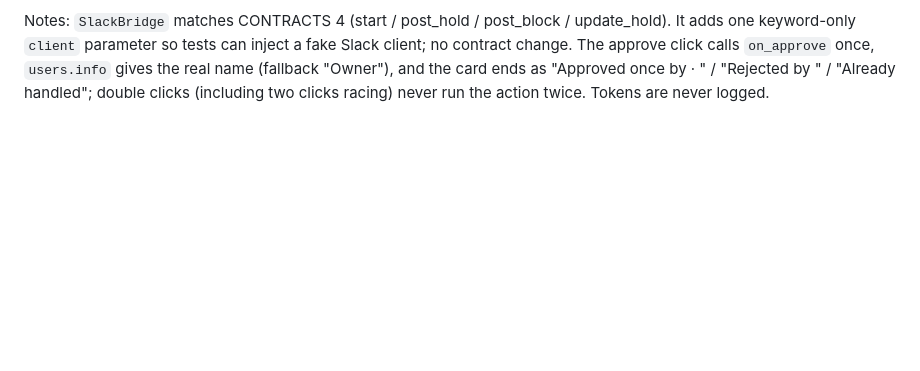
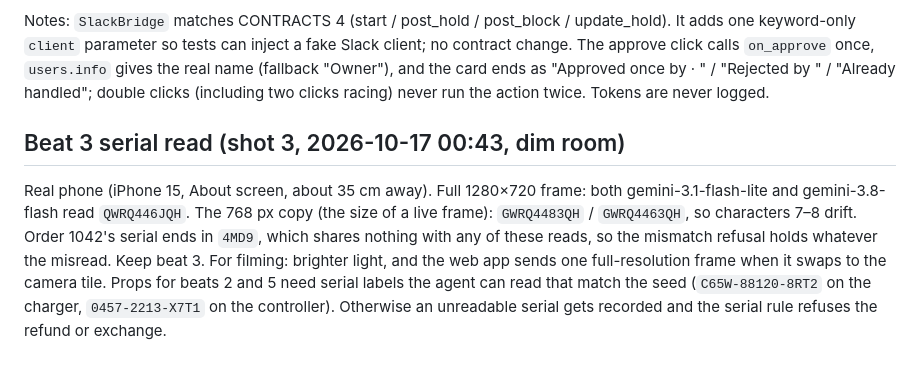
Before and after one commit to tayyab415/counter, a Markdown page: PROGRESS.md, the part around the change. Drawn GitHub-style; blank space fills up the shorter version.

Commit message:
PROGRESS: beat 3 serial read result and prop labels

```diff
--- a/PROGRESS.md
+++ b/PROGRESS.md
@@ -171,3 +171,7 @@ The Slack app does not exist yet, so the live card click is still open. The smok
 - With real tokens the card posts and the wait-for-click path runs; that is the next check once the app is created.
 
 Notes: `SlackBridge` matches CONTRACTS 4 (start / post_hold / post_block / update_hold). It adds one keyword-only `client` parameter so tests can inject a fake Slack client; no contract change. The approve click calls `on_approve` once, `users.info` gives the real name (fallback "Owner"), and the card ends as "Approved once by <name> · <result status>" / "Rejected by <name>" / "Already handled"; double clicks (including two clicks racing) never run the action twice. Tokens are never logged.
+
+## Beat 3 serial read (shot 3, 2026-10-17 00:43, dim room)
+Real phone (iPhone 15, About screen, about 35 cm away). Full 1280×720 frame: both gemini-3.1-flash-lite and gemini-3.8-flash read `QWRQ446JQH`. The 768 px copy (the size of a live frame): `GWRQ4483QH` / `GWRQ4463QH`, so characters 7–8 drift. Order 1042's serial ends in `4MD9`, which shares nothing with any of these reads, so the mismatch refusal holds whatever the misread. Keep beat 3. For filming: brighter light, and the web app sends one full-resolution frame when it swaps to the camera tile.
+Props for beats 2 and 5 need serial labels the agent can read that match the seed (`C65W-88120-8RT2` on the charger, `0457-2213-X7T1` on the controller). Otherwise an unreadable serial gets recorded and the serial rule refuses the refund or exchange.
```
